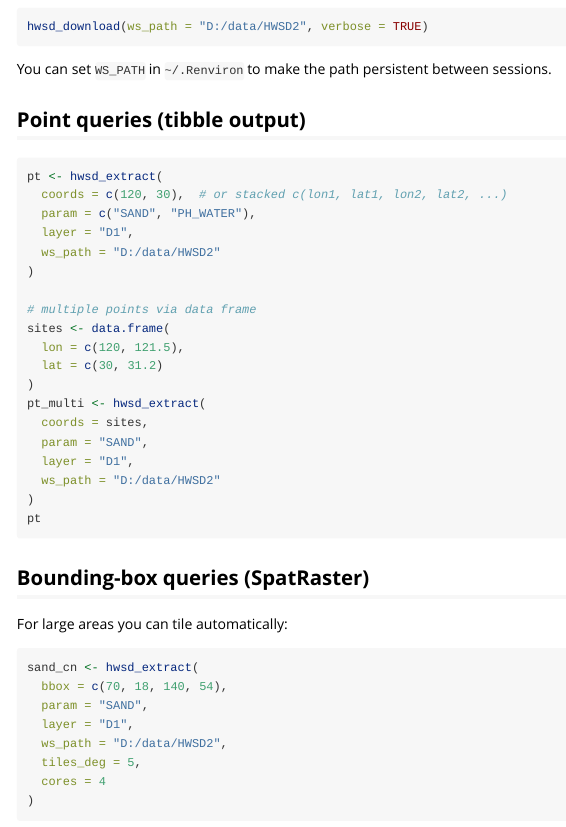
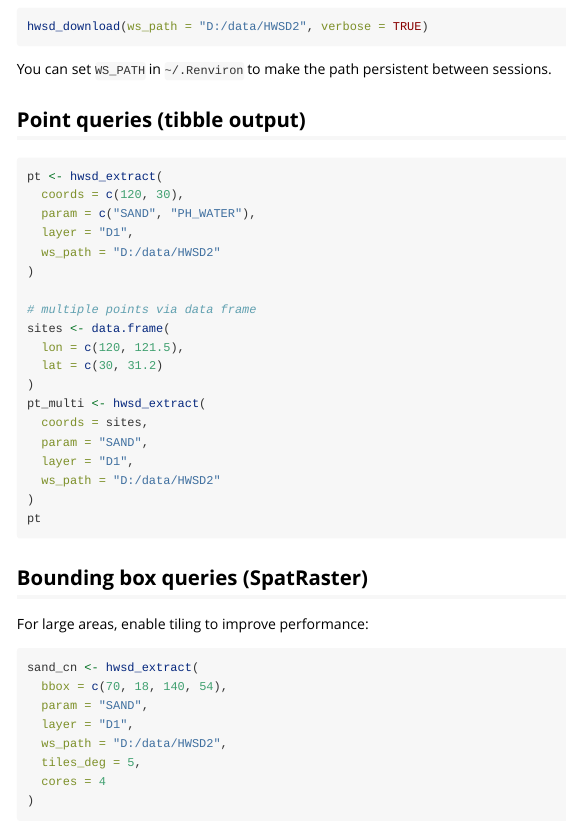
Before and after one commit to Rimagination/tidyhwsd, an R Markdown document (vignettes/tidyhwsd.Rmd): the page in a window 1100 px wide, from 360 px down. Rendered offline with R 4.5, knitr and Pandoc, with nearby package versions.

Commit message:
Refine user-facing docs

````diff
--- a/vignettes/tidyhwsd.Rmd
+++ b/vignettes/tidyhwsd.Rmd
@@ -37,7 +36,7 @@ You can set `WS_PATH` in `~/.Renviron` to make the path persistent between sessi
 
 ```{r}
 pt <- hwsd_extract(
-  coords = c(120, 30),  # or stacked c(lon1, lat1, lon2, lat2, ...)
+  coords = c(120, 30),
   param = c("SAND", "PH_WATER"),
   layer = "D1",
   ws_path = "D:/data/HWSD2"
@@ -57,9 +56,9 @@ pt_multi <- hwsd_extract(
 pt
 ```
 
-## Bounding-box queries (SpatRaster)
+## Bounding box queries (SpatRaster)
 
-For large areas you can tile automatically:
+For large areas, enable tiling to improve performance:
 
 ```{r}
 sand_cn <- hwsd_extract(
````
Also changed, not shown: README.md, vignettes/tidyhwsd.Rmd (1 more changed lines), 1 other file.
